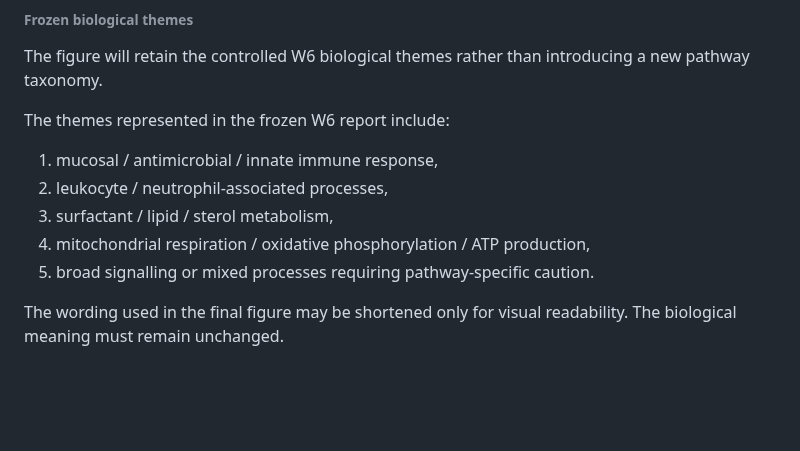
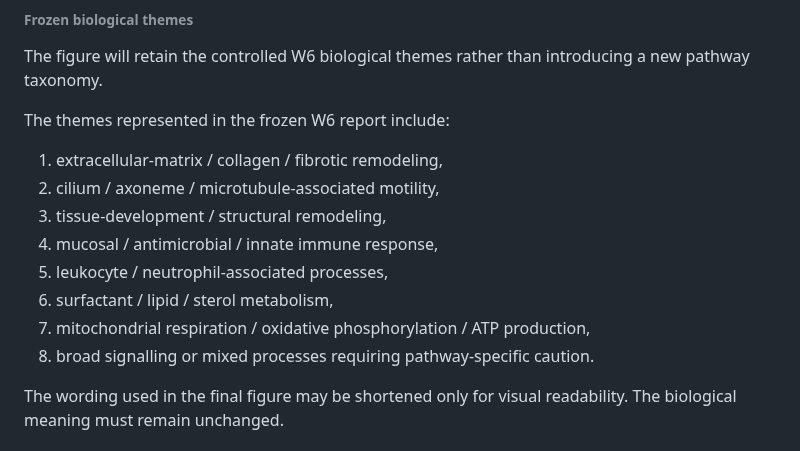
Before and after one commit to joancarrerasdz/ipf-rnaseq-bioconductor-pipeline, a Markdown page: docs/DECISIONS.md, the part around the change. GitHub-like rendering; blank space fills up the shorter version.

Commit message:
Correct W8 biological figure theme coverage

```diff
--- a/docs/DECISIONS.md
+++ b/docs/DECISIONS.md
@@ -3594,11 +3594,14 @@ introducing a new pathway taxonomy.
 
 The themes represented in the frozen W6 report include:
 
-1. mucosal / antimicrobial / innate immune response,
-2. leukocyte / neutrophil-associated processes,
-3. surfactant / lipid / sterol metabolism,
-4. mitochondrial respiration / oxidative phosphorylation / ATP production,
-5. broad signalling or mixed processes requiring pathway-specific caution.
+1. extracellular-matrix / collagen / fibrotic remodeling,
+2. cilium / axoneme / microtubule-associated motility,
+3. tissue-development / structural remodeling,
+4. mucosal / antimicrobial / innate immune response,
+5. leukocyte / neutrophil-associated processes,
+6. surfactant / lipid / sterol metabolism,
+7. mitochondrial respiration / oxidative phosphorylation / ATP production,
+8. broad signalling or mixed processes requiring pathway-specific caution.
 
 The wording used in the final figure may be shortened only for visual
 readability. The biological meaning must remain unchanged.
```
